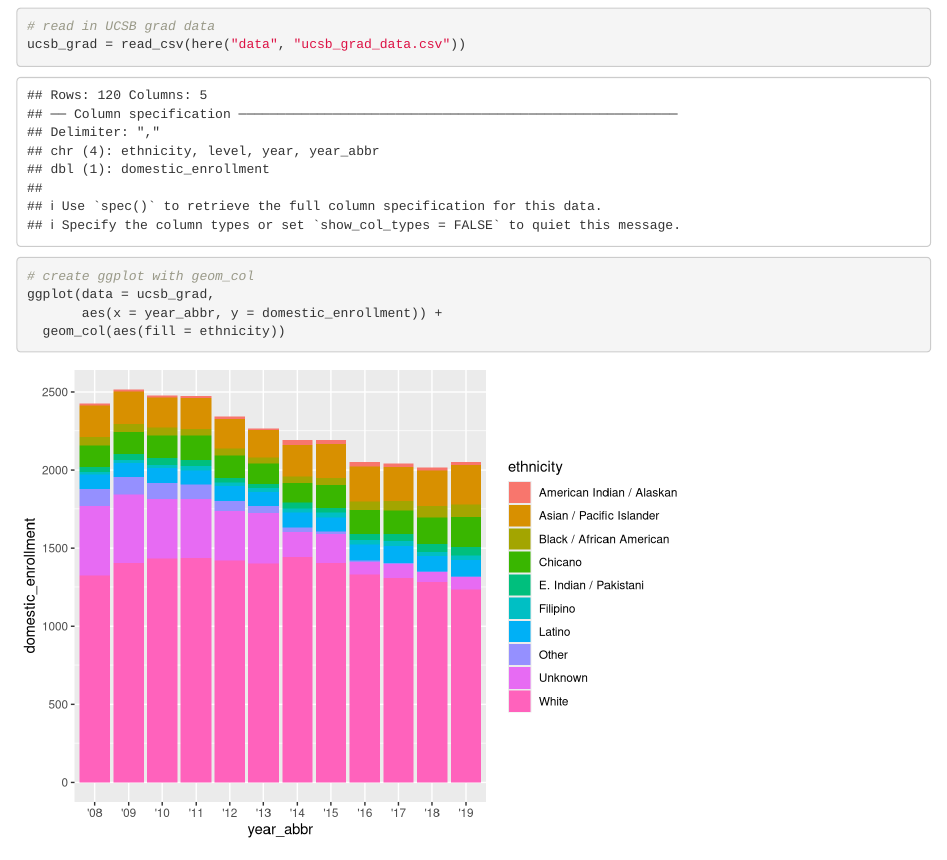
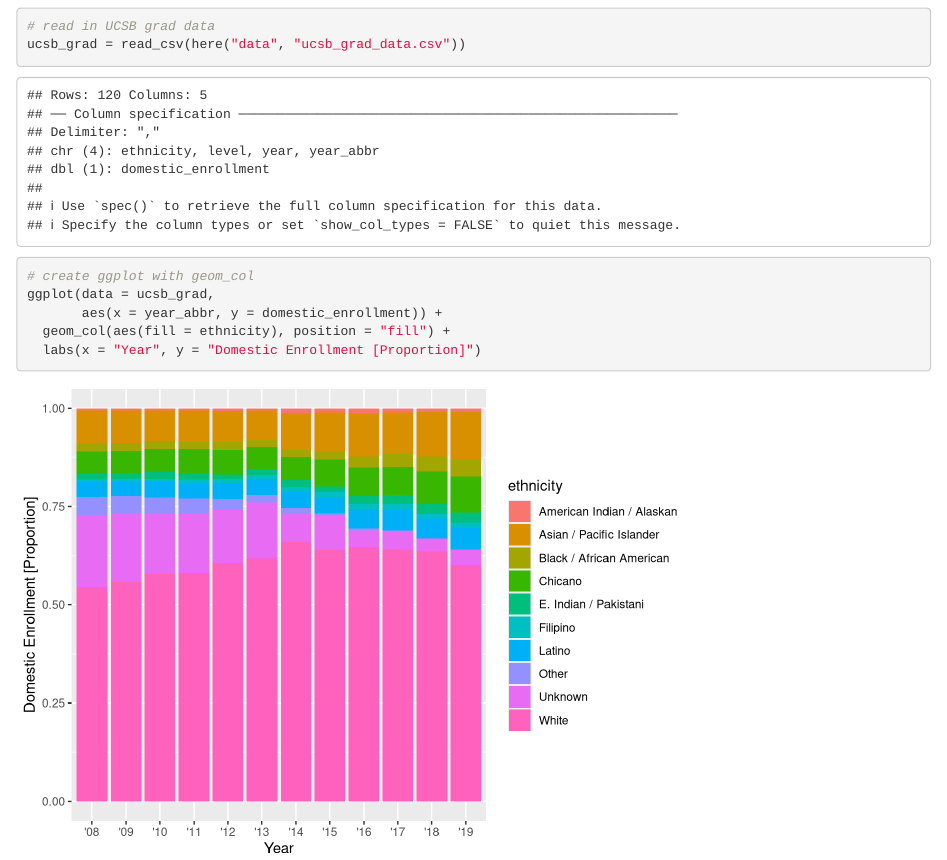
Before and after one commit to jaxstuhr/group-40-ucsb-grad, an R Markdown document (src/group_40_ucsb_grad.Rmd): the page in a window 1100 px wide, from 120 px down. Rendered offline with R 4.5, knitr and Pandoc, with nearby package versions.

Commit message:
change graph to proportion, add labels (JAXON)

````diff
--- a/src/group_40_ucsb_grad.Rmd
+++ b/src/group_40_ucsb_grad.Rmd
@@ -19,5 +19,6 @@ ucsb_grad = read_csv(here("data", "ucsb_grad_data.csv"))
 # create ggplot with geom_col
 ggplot(data = ucsb_grad,
        aes(x = year_abbr, y = domestic_enrollment)) +
-  geom_col(aes(fill = ethnicity))
+  geom_col(aes(fill = ethnicity), position = "fill") +
+  labs(x = "Year", y = "Domestic Enrollment [Proportion]")
 ```
````
